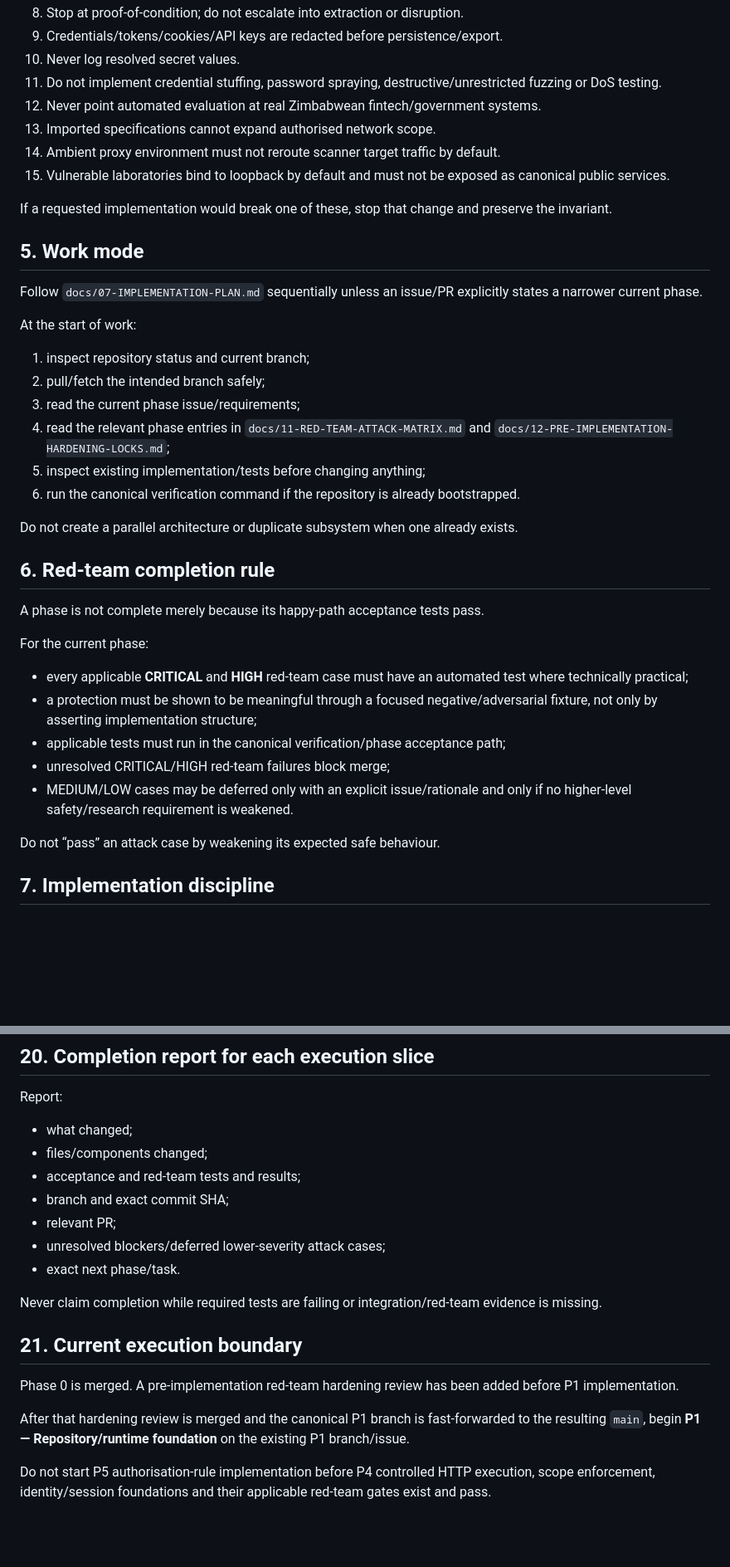
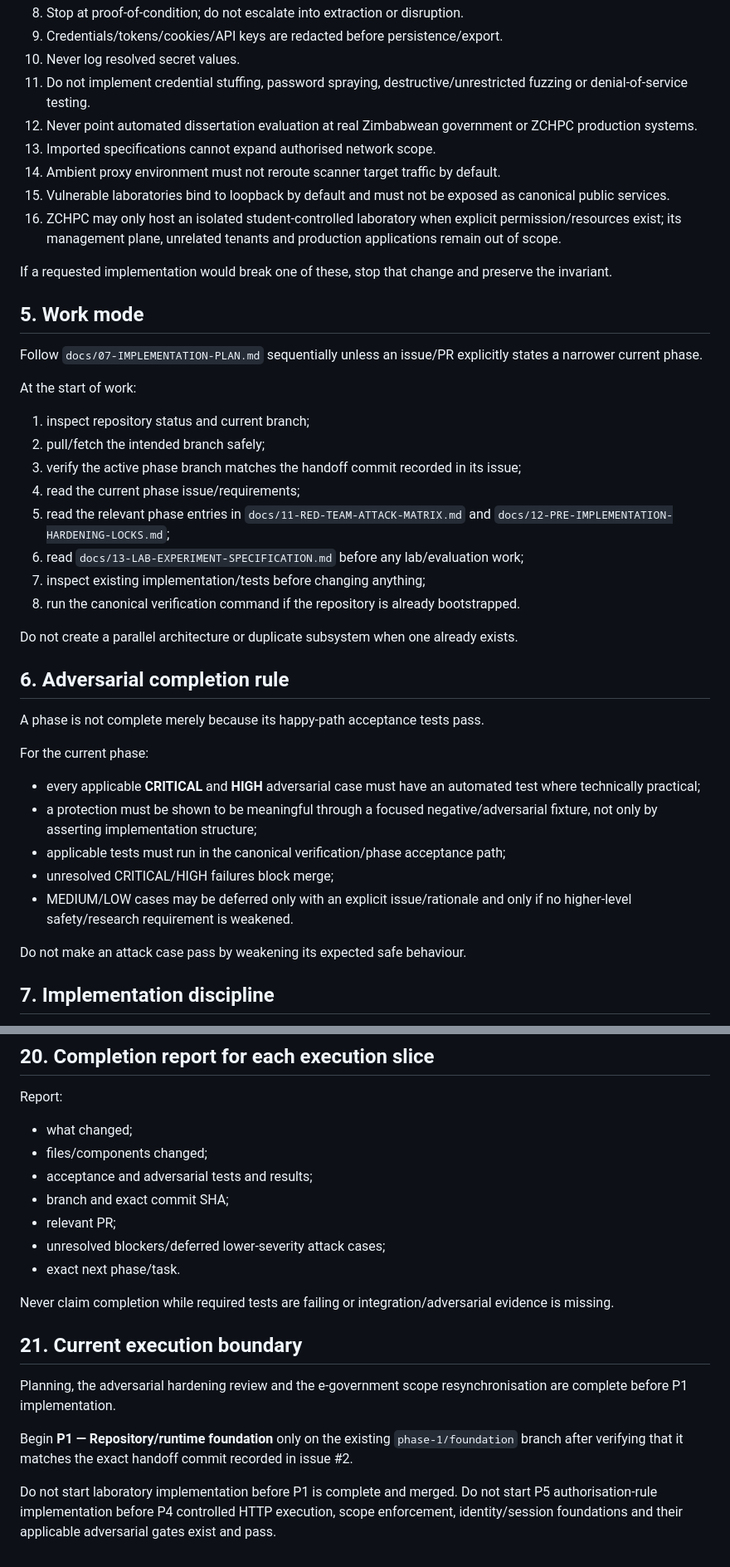
Before and after one commit to tafari3/Delicious-Dissertation, a Markdown page: AGENTS.md, 2 parts joined by grey strips. Shown at 83% size. Rendered like a GitHub page; blank space fills up the shorter version.

```diff
--- a/AGENTS.md
+++ b/AGENTS.md
@@ -48,11 +56,12 @@ These must never be bypassed for convenience:
 8. Stop at proof-of-condition; do not escalate into extraction or disruption.
 9. Credentials/tokens/cookies/API keys are redacted before persistence/export.
 10. Never log resolved secret values.
-11. Do not implement credential stuffing, password spraying, destructive/unrestricted fuzzing or DoS testing.
-12. Never point automated evaluation at real Zimbabwean fintech/government systems.
+11. Do not implement credential stuffing, password spraying, destructive/unrestricted fuzzing or denial-of-service testing.
+12. Never point automated dissertation evaluation at real Zimbabwean government or ZCHPC production systems.
 13. Imported specifications cannot expand authorised network scope.
 14. Ambient proxy environment must not reroute scanner target traffic by default.
 15. Vulnerable laboratories bind to loopback by default and must not be exposed as canonical public services.
+16. ZCHPC may only host an isolated student-controlled laboratory when explicit permission/resources exist; its management plane, unrelated tenants and production applications remain out of scope.
 
 If a requested implementation would break one of these, stop that change and preserve the invariant.
 
@@ -64,26 +73,28 @@ At the start of work:
 
 1. inspect repository status and current branch;
 2. pull/fetch the intended branch safely;
-3. read the current phase issue/requirements;
-4. read the relevant phase entries in `docs/11-RED-TEAM-ATTACK-MATRIX.md` and `docs/12-PRE-IMPLEMENTATION-HARDENING-LOCKS.md`;
-5. inspect existing implementation/tests before changing anything;
-6. run the canonical verification command if the repository is already bootstrapped.
+3. verify the active phase branch matches the handoff commit recorded in its issue;
+4. read the current phase issue/requirements;
+5. read the relevant phase entries in `docs/11-RED-TEAM-ATTACK-MATRIX.md` and `docs/12-PRE-IMPLEMENTATION-HARDENING-LOCKS.md`;
+6. read `docs/13-LAB-EXPERIMENT-SPECIFICATION.md` before any lab/evaluation work;
+7. inspect existing implementation/tests before changing anything;
+8. run the canonical verification command if the repository is already bootstrapped.
 
 Do not create a parallel architecture or duplicate subsystem when one already exists.
 
-## 6. Red-team completion rule
+## 6. Adversarial completion rule
 
 A phase is not complete merely because its happy-path acceptance tests pass.
 
 For the current phase:
 
-- every applicable **CRITICAL** and **HIGH** red-team case must have an automated test where technically practical;
+- every applicable **CRITICAL** and **HIGH** adversarial case must have an automated test where technically practical;
 - a protection must be shown to be meaningful through a focused negative/adversarial fixture, not only by asserting implementation structure;
 - applicable tests must run in the canonical verification/phase acceptance path;
-- unresolved CRITICAL/HIGH red-team failures block merge;
+- unresolved CRITICAL/HIGH failures block merge;
 - MEDIUM/LOW cases may be deferred only with an explicit issue/rationale and only if no higher-level safety/research requirement is weakened.
 
-Do not “pass” an attack case by weakening its expected safe behaviour.
+Do not make an attack case pass by weakening its expected safe behaviour.
 
 ## 7. Implementation discipline
 
@@ -262,18 +281,18 @@ Report:
 
 - what changed;
 - files/components changed;
-- acceptance and red-team tests and results;
+- acceptance and adversarial tests and results;
 - branch and exact commit SHA;
 - relevant PR;
 - unresolved blockers/deferred lower-severity attack cases;
 - exact next phase/task.
 
-Never claim completion while required tests are failing or integration/red-team evidence is missing.
+Never claim completion while required tests are failing or integration/adversarial evidence is missing.
 
 ## 21. Current execution boundary
 
-Phase 0 is merged. A pre-implementation red-team hardening review has been added before P1 implementation.
+Planning, the adversarial hardening review and the e-government scope resynchronisation are complete before P1 implementation.
 
-After that hardening review is merged and the canonical P1 branch is fast-forwarded to the resulting `main`, begin **P1 — Repository/runtime foundation** on the existing P1 branch/issue.
+Begin **P1 — Repository/runtime foundation** only on the existing `phase-1/foundation` branch after verifying that it matches the exact handoff commit recorded in issue #2.
 
-Do not start P5 authorisation-rule implementation before P4 controlled HTTP execution, scope enforcement, identity/session foundations and their applicable red-team gates exist and pass.
+Do not start laboratory implementation before P1 is complete and merged. Do not start P5 authorisation-rule implementation before P4 controlled HTTP execution, scope enforcement, identity/session foundations and their applicable adversarial gates exist and pass.
```
Also changed, not shown: other parts of AGENTS.md (+34 -18 lines).
